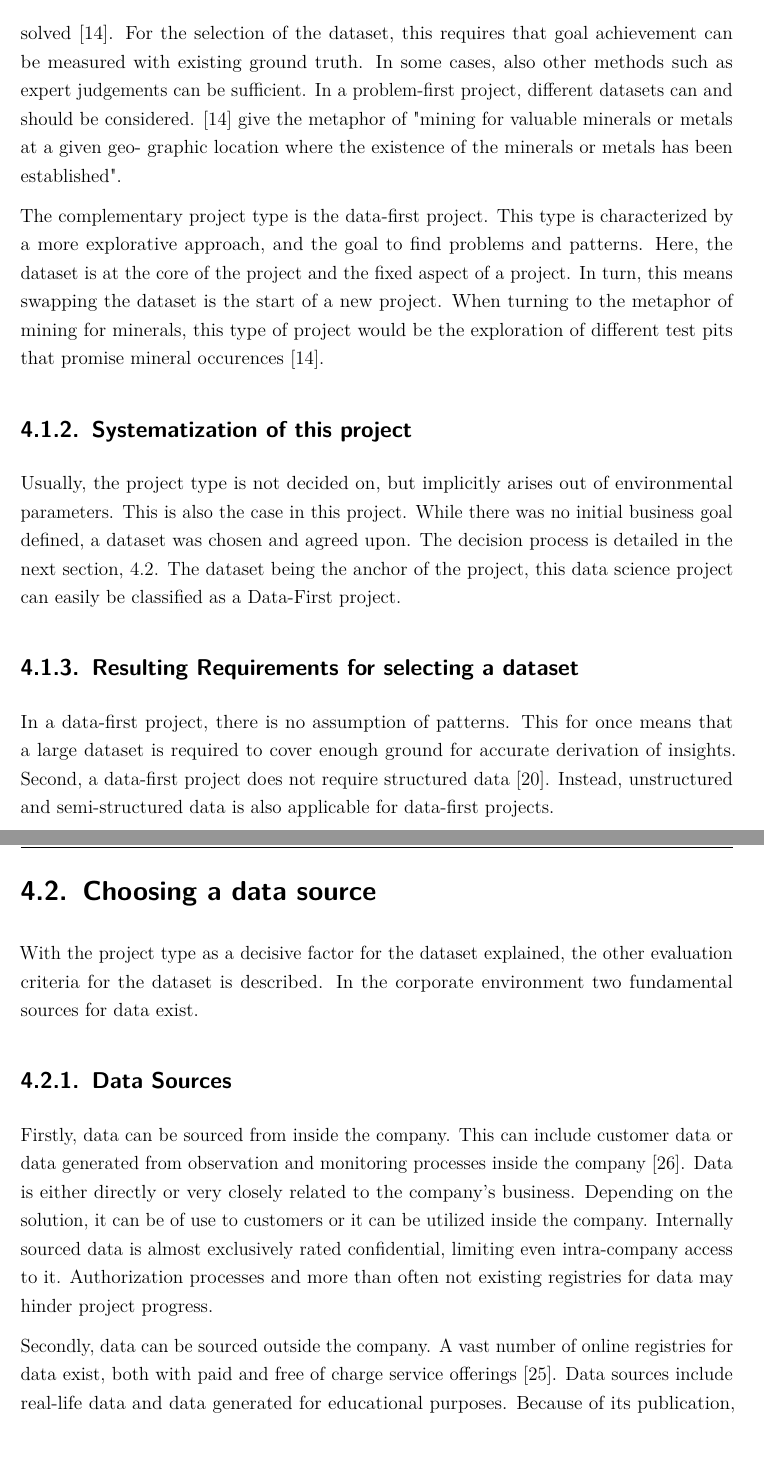
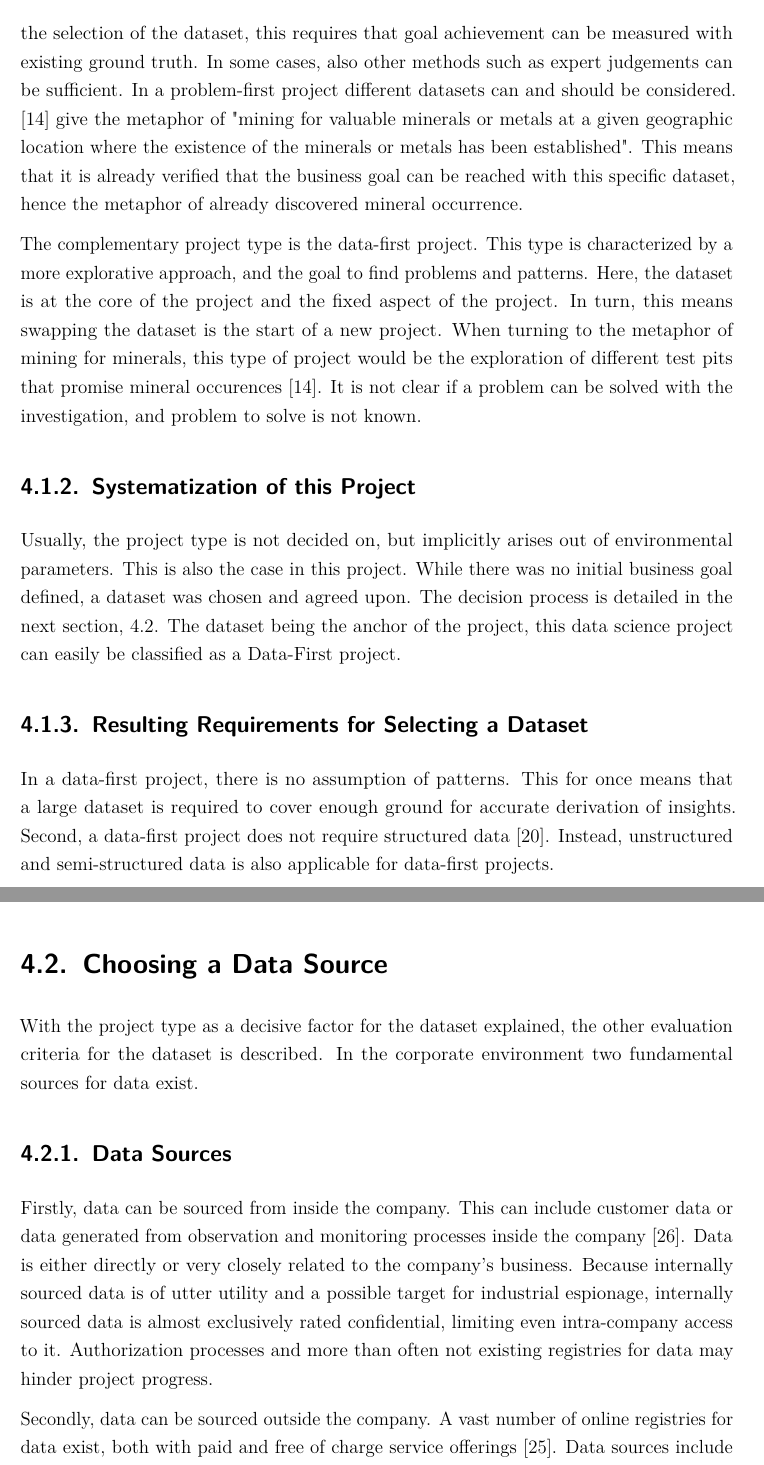
Before and after one commit to LisaRebecca/bachelor-thesis, a LaTeX thesis (Praxisbericht.tex, which reads Inhalt/04_Inhalt/content_dataset_selection.tex): two parts of pages 18 and 19 of 49, joined at a grey line, cut so that both start at the same text, the shorter picture padded with empty space. Compiled offline with pdfLaTeX.

Commit message:
proofread chapter 4

```diff
--- a/Inhalt/04_Inhalt/content_dataset_selection.tex
+++ b/Inhalt/04_Inhalt/content_dataset_selection.tex
@@ -25,25 +25,20 @@
 	\end{tabular}
 \end{table}
 
-	The problem-first project type is characterized by a predefined problem statement or research goal. The underlying question is, how a specific or a set of problems can be solved \cite{dataScienceProjectTypes}.  For the selection of the dataset, this requires that goal achievement can be measured with existing ground truth. In some cases, also other methods such as expert judgements can be sufficient. In a problem-first project, different datasets can and should be considered. \cite{dataScienceProjectTypes} give the metaphor of "mining for valuable minerals or metals at a given geo- graphic location where the existence of the minerals or metals has been established".
+	The problem-first project type is characterized by a predefined problem statement or research goal. The underlying question is how a specific problem can be solved \cite{dataScienceProjectTypes}.  For the selection of the dataset, this requires that goal achievement can be measured with existing ground truth. In some cases, also other methods such as expert judgements can be sufficient. In a problem-first project different datasets can and should be considered. \cite{dataScienceProjectTypes} give the metaphor of "mining for valuable minerals or metals at a given geographic location where the existence of the minerals or metals has been established". This means that it is already verified that the business goal can be reached with this specific dataset, hence the metaphor of already discovered mineral occurrence.
 
-	The complementary project type is the data-first project. This type is characterized by a more explorative approach, and the goal to find problems and patterns. Here, the dataset is at the core of the project and the fixed aspect of a project. In turn, this means swapping the dataset is the start of a new project. When turning to the metaphor of mining for minerals, this type of project would be the exploration of different test pits that promise mineral occurences \cite{dataScienceProjectTypes}.
+	The complementary project type is the data-first project. This type is characterized by a more explorative approach, and the goal to find problems and patterns. Here, the dataset is at the core of the project and the fixed aspect of the project. In turn, this means swapping the dataset is the start of a new project. When turning to the metaphor of mining for minerals, this type of project would be the exploration of different test pits that promise mineral occurences \cite{dataScienceProjectTypes}. It is not clear if a problem can be solved with the investigation, and problem to solve is not known.
 
-	\subsection{Systematization of this project}
+	\subsection{Systematization of this Project}
 	Usually, the project type is not decided on, but implicitly arises out of environmental parameters. This is also the case in this project. While there was no initial business goal defined, a dataset was chosen and agreed upon. The decision process is detailed in the next section, \ref{data-source}. The dataset being the anchor of the project, this data science project can easily be classified as a Data-First project.
 
-	\subsection{Resulting Requirements for selecting a dataset}
+	\subsection{Resulting Requirements for Selecting a Dataset}
 	In a data-first project, there is no assumption of patterns. This for once means that a large dataset is required to cover enough ground for accurate derivation of insights. Second, a data-first project does not require structured data \cite{srivastavaDataMining}. Instead, unstructured and semi-structured data is also applicable for data-first projects.
 
-	\section{Choosing a data source}
+	\section{Choosing a Data Source}
 	\label{data-source}
 
 	With the project type as a decisive factor for the dataset explained, the other evaluation criteria for the dataset is described. In the corporate environment two fundamental sources for data exist.
-
-	\subsection{Data Sources}
-	Firstly, data can be sourced from inside the company. This can include customer data or data generated from observation and monitoring processes inside the company \cite{internalExternalData}. Data is either directly or very closely related to the company's business. Depending on the solution, it can be of use to customers or it can be utilized inside the company. Internally sourced data is almost exclusively rated confidential, limiting even intra-company access to it. Authorization processes and more than often not existing registries for data may hinder project progress.
-
-	Secondly, data can be sourced outside the company. A vast number of online registries for data exist, both with paid and free of charge service offerings \cite{whyExternalData}. Data sources include real-life data and data generated for educational purposes. Because of its publication, the data is sometimes stripped from all parts which could expose confidential information such as corporate secrets. Additionally, data is anonymized for privacy reasons.
 
 	\begin{table}[]
 		\caption{Comparison of Data Sources}
@@ -64,4 +59,11 @@
 		\end{tabular}
 	\end{table}
 
+	\subsection{Data Sources}
+	Firstly, data can be sourced from inside the company. This can include customer data or data generated from observation and monitoring processes inside the company \cite{internalExternalData}. Data is either directly or very closely related to the company's business. Because internally sourced data is of utter utility and a possible target for industrial espionage, internally sourced data is almost exclusively rated confidential, limiting even intra-company access to it. Authorization processes and more than often not existing registries for data may hinder project progress.
+
+	Secondly, data can be sourced outside the company. A vast number of online registries for data exist, both with paid and free of charge service offerings \cite{whyExternalData}. Data sources include social media data, sensory data and weather data. Because of its publication, the data is sometimes stripped from all parts which could expose confidential information such as corporate secrets. Additionally, data is anonymized for privacy reasons. External Data can give valuable insights into industries and markets.
+
+
+
 	\subsection{Selected Data Source}
```
Also changed, not shown: Praxisbericht.pdf, Inhalt/04_Inhalt/content_dataset_selection.tex (10 more changed lines). Lines whose indentation alone changed are shown as unchanged.
